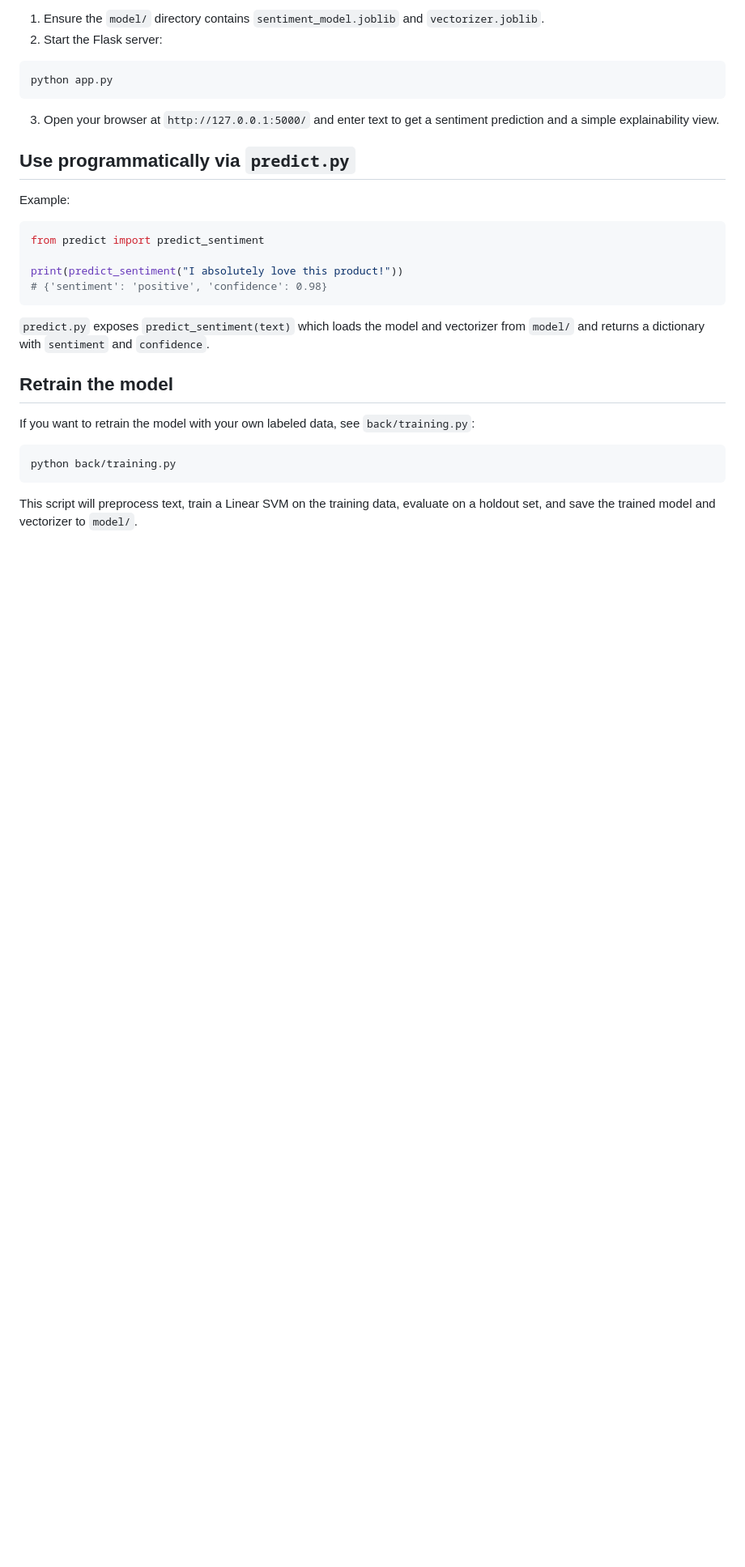
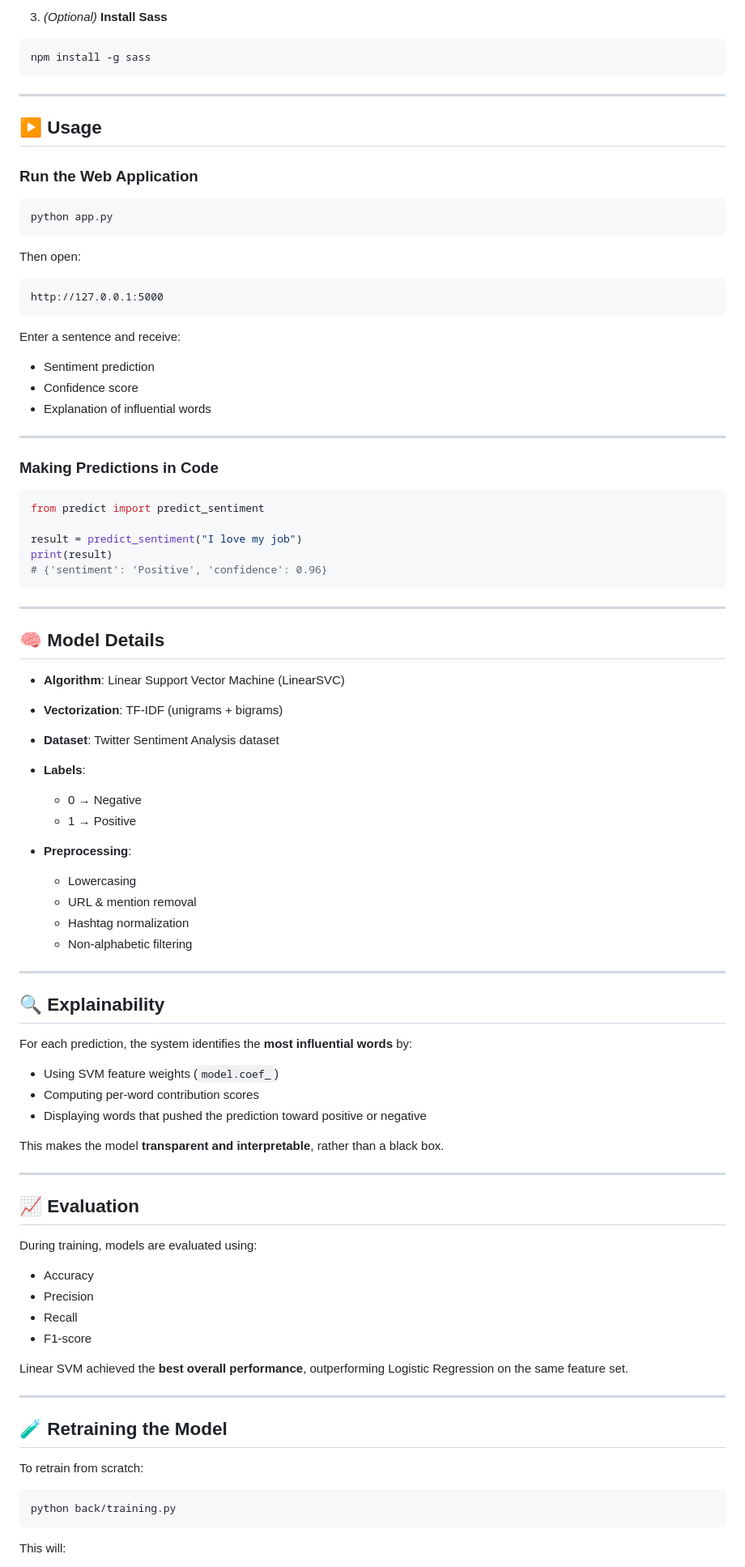
Before and after one commit to Andriamahay11master/sentiment-analyzer, a Markdown page: README.md, the part around one of its changes. Shown at 81% size. GitHub-like rendering; blank space fills up the shorter version.

````diff
--- a/README.md
+++ b/README.md
@@ -46,33 +87,95 @@ The `requirements.txt` already lists the runtime packages used by the app (Flask
 
-1. Ensure the `model/` directory contains `sentiment_model.joblib` and `vectorizer.joblib`.
-2. Start the Flask server:
+3. _(Optional)_ **Install Sass**
+
+```bash
+npm install -g sass
+```
+
+---
+
+## ▶️ Usage
+
+### Run the Web Application
 
 ```bash
 python app.py
 ```
 
-3. Open your browser at `http://127.0.0.1:5000/` and enter text to get a sentiment prediction and a simple explainability view.
+Then open:
 
-## Use programmatically via `predict.py`
+```
+http://127.0.0.1:5000
+```
 
-Example:
+Enter a sentence and receive:
+
+- Sentiment prediction
+- Confidence score
+- Explanation of influential words
+
+---
+
+### Making Predictions in Code
 
 ```python
 from predict import predict_sentiment
 
-print(predict_sentiment("I absolutely love this product!"))
-# {'sentiment': 'positive', 'confidence': 0.98}
+result = predict_sentiment("I love my job")
+print(result)
+# {'sentiment': 'Positive', 'confidence': 0.96}
 ```
 
-`predict.py` exposes `predict_sentiment(text)` which loads the model and vectorizer from `model/` and returns a dictionary with `sentiment` and `confidence`.
+---
 
-## Retrain the model
+## 🧠 Model Details
 
-If you want to retrain the model with your own labeled data, see `back/training.py`:
+- **Algorithm**: Linear Support Vector Machine (LinearSVC)
+- **Vectorization**: TF-IDF (unigrams + bigrams)
+- **Dataset**: Twitter Sentiment Analysis dataset
+- **Labels**:
+  - 0 → Negative
+  - 1 → Positive
+
+- **Preprocessing**:
+  - Lowercasing
+  - URL & mention removal
+  - Hashtag normalization
+  - Non-alphabetic filtering
+
+---
+
+## 🔍 Explainability
+
+For each prediction, the system identifies the **most influential words** by:
+
+- Using SVM feature weights (`model.coef_`)
+- Computing per-word contribution scores
+- Displaying words that pushed the prediction toward positive or negative
+
+This makes the model **transparent and interpretable**, rather than a black box.
+
+---
+
+## 📈 Evaluation
+
+During training, models are evaluated using:
+
+- Accuracy
+- Precision
+- Recall
+- F1-score
+
+Linear SVM achieved the **best overall performance**, outperforming Logistic Regression on the same feature set.
+
+---
+
+## 🧪 Retraining the Model
+
+To retrain from scratch:
 
 ```bash
 python back/training.py
 ```
 
-This script will preprocess text, train a Linear SVM on the training data, evaluate on a holdout set, and save the trained model and vectorizer to `model/`.
+This will:
 
````
Also changed, not shown: other parts of README.md (+85 -34 lines).
